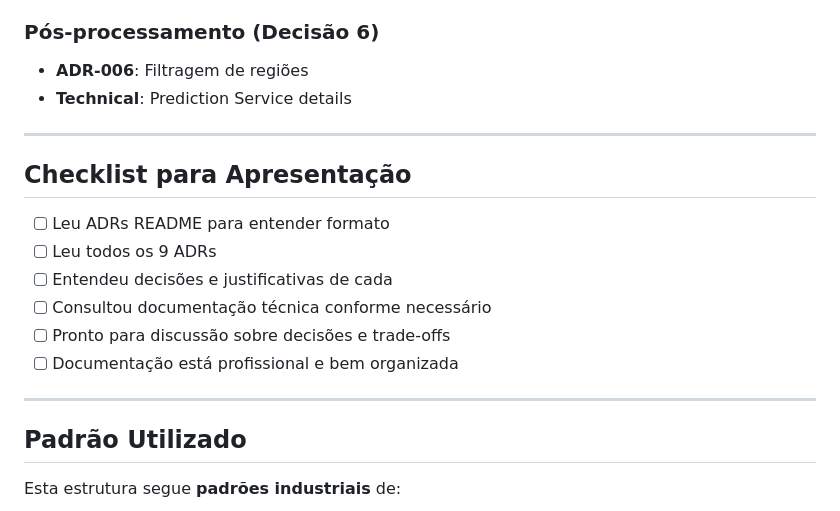
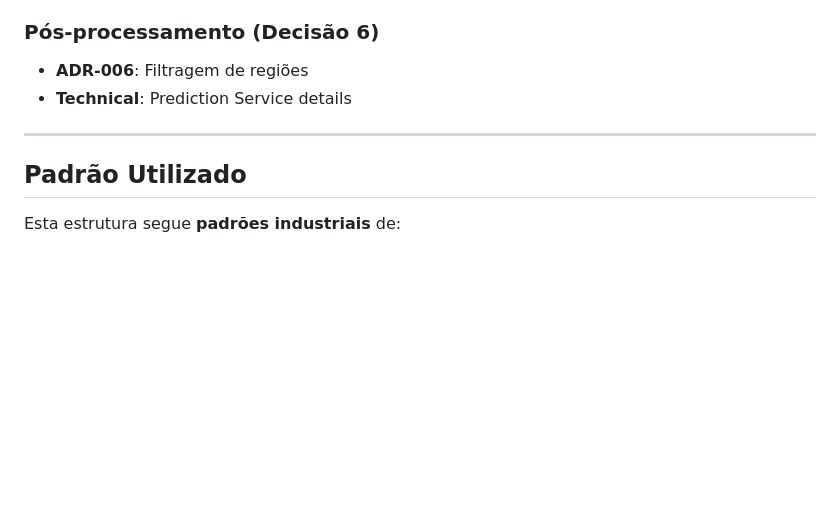
Before and after one commit to rodolphoAle/anthill-segmentation, a Markdown page: docs/arquitetura/README.md, the part around the change. Rendered like a GitHub page; blank space fills up the shorter version.

Commit message:
refactor(docs): remove checklist for presentation from architecture README

```diff
--- a/docs/arquitetura/README.md
+++ b/docs/arquitetura/README.md
@@ -144,17 +144,6 @@ technical/combined-loss.md (detalhe técnico)
 
 ---
 
-##  Checklist para Apresentação
-
-- [ ] Leu ADRs README para entender formato
-- [ ] Leu todos os 9 ADRs
-- [ ] Entendeu decisões e justificativas de cada
-- [ ] Consultou documentação técnica conforme necessário
-- [ ] Pronto para discussão sobre decisões e trade-offs
-- [ ] Documentação está profissional e bem organizada
-
----
-
 ##  Padrão Utilizado
 
 Esta estrutura segue **padrões industriais** de:
```
